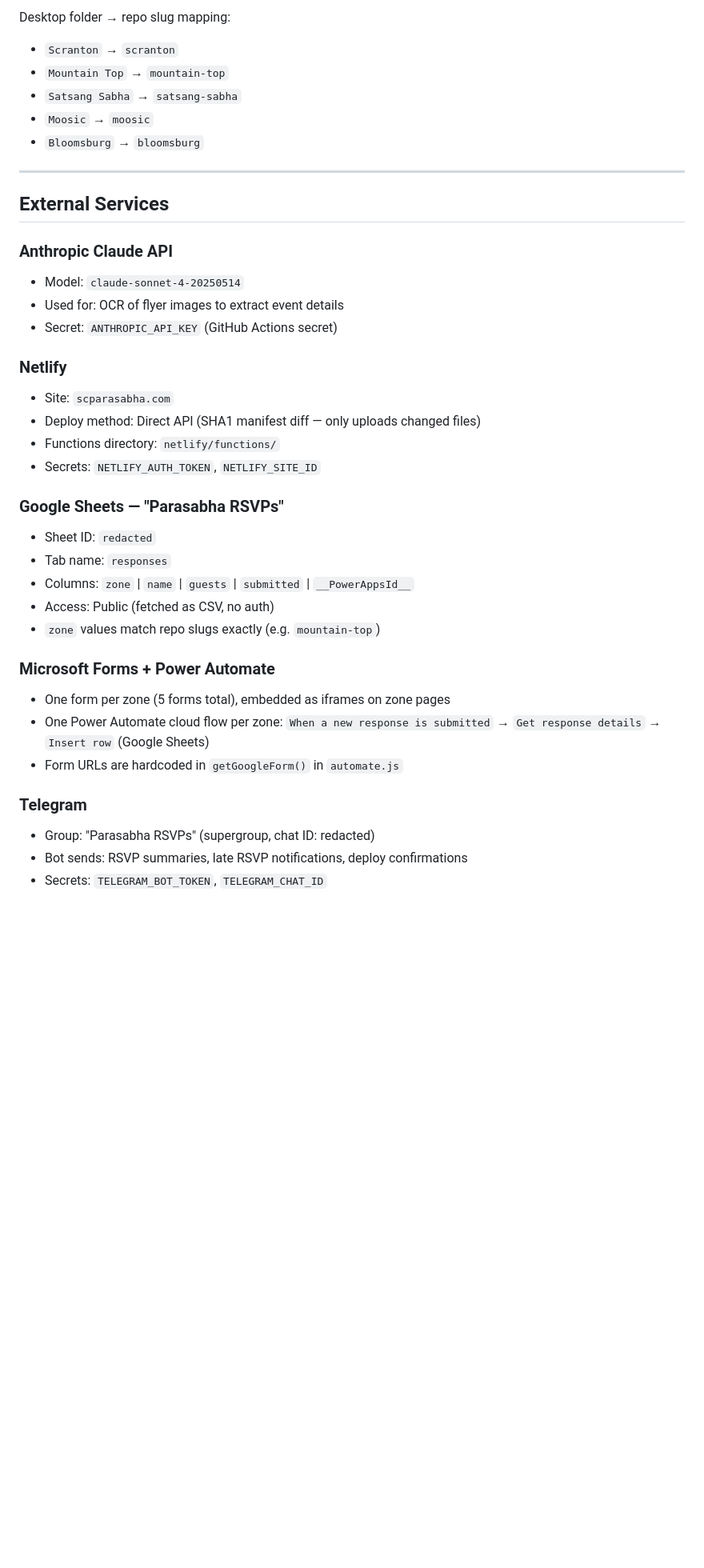
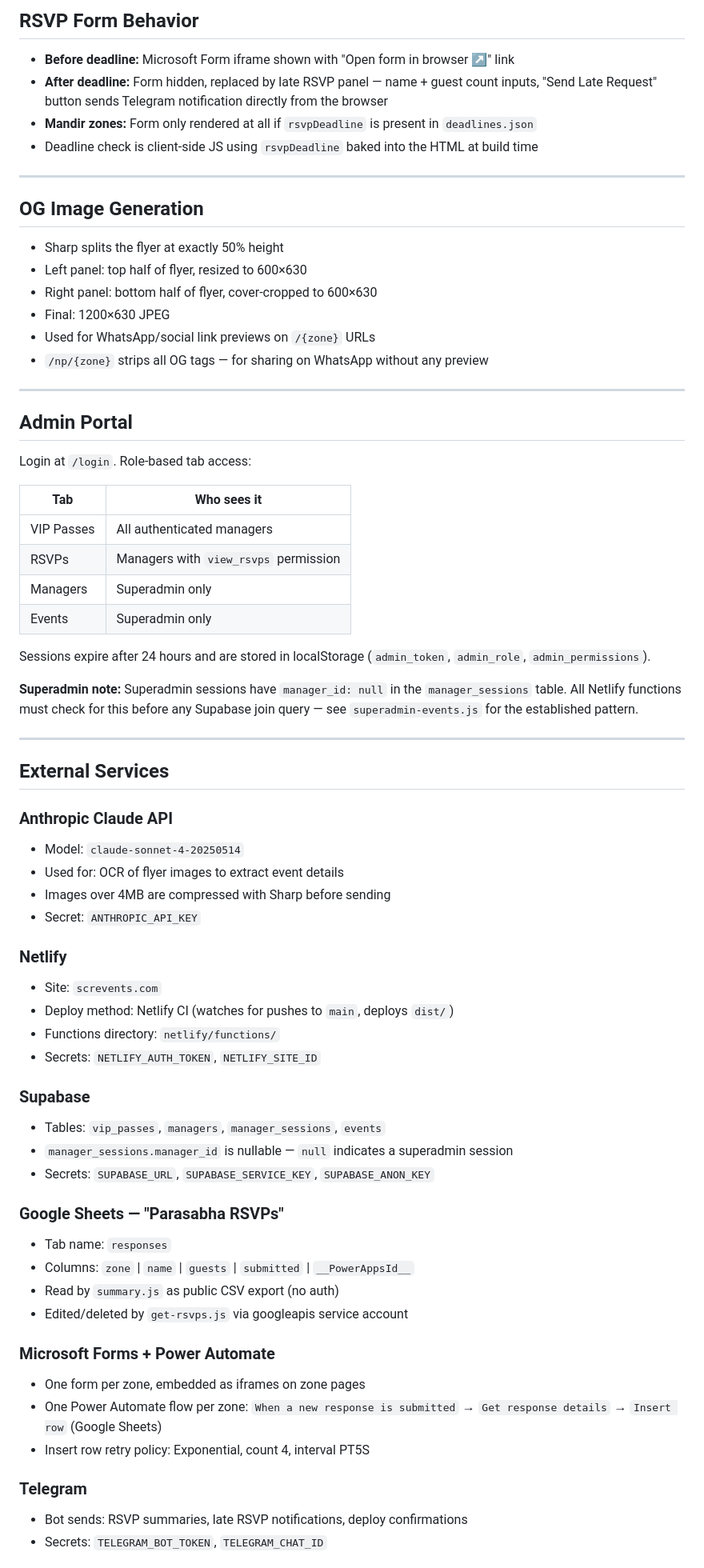
Before and after one commit to pritpnp/rsvp-automation, a Markdown page: README.md, the part around one of its changes. Shown at 80% size. Rendered like a GitHub page; blank space fills up the shorter version.

```diff
--- a/README.md
+++ b/README.md
@@ -139,10 +141,38 @@ Lives in `~/Desktop/Parasabha Zones/`. Bash script that:
 
-Desktop folder → repo slug mapping:
-- `Scranton` → `scranton`
-- `Mountain Top` → `mountain-top`
-- `Satsang Sabha` → `satsang-sabha`
-- `Moosic` → `moosic`
-- `Bloomsburg` → `bloomsburg`
+## RSVP Form Behavior
+
+- **Before deadline:** Microsoft Form iframe shown with "Open form in browser ↗" link
+- **After deadline:** Form hidden, replaced by late RSVP panel — name + guest count inputs, "Send Late Request" button sends Telegram notification directly from the browser
+- **Mandir zones:** Form only rendered at all if `rsvpDeadline` is present in `deadlines.json`
+- Deadline check is client-side JS using `rsvpDeadline` baked into the HTML at build time
+
+---
+
+## OG Image Generation
+
+- Sharp splits the flyer at exactly 50% height
+- Left panel: top half of flyer, resized to 600×630
+- Right panel: bottom half of flyer, cover-cropped to 600×630
+- Final: 1200×630 JPEG
+- Used for WhatsApp/social link previews on `/{zone}` URLs
+- `/np/{zone}` strips all OG tags — for sharing on WhatsApp without any preview
+
+---
+
+## Admin Portal
+
+Login at `/login`. Role-based tab access:
+
+| Tab | Who sees it |
+|-----|-------------|
+| VIP Passes | All authenticated managers |
+| RSVPs | Managers with `view_rsvps` permission |
+| Managers | Superadmin only |
+| Events | Superadmin only |
+
+Sessions expire after 24 hours and are stored in localStorage (`admin_token`, `admin_role`, `admin_permissions`).
+
+**Superadmin note:** Superadmin sessions have `manager_id: null` in the `manager_sessions` table. All Netlify functions must check for this before any Supabase join query — see `superadmin-events.js` for the established pattern.
 
 ---
 
@@ -151,28 +181,32 @@ Desktop folder → repo slug mapping:
 ### Anthropic Claude API
 - Model: `claude-sonnet-4-20250514`
 - Used for: OCR of flyer images to extract event details
-- Secret: `ANTHROPIC_API_KEY` (GitHub Actions secret)
+- Images over 4MB are compressed with Sharp before sending
+- Secret: `ANTHROPIC_API_KEY`
 
 ### Netlify
-- Site: `scparasabha.com`
-- Deploy method: Direct API (SHA1 manifest diff — only uploads changed files)
+- Site: `screvents.com`
+- Deploy method: Netlify CI (watches for pushes to `main`, deploys `dist/`)
 - Functions directory: `netlify/functions/`
 - Secrets: `NETLIFY_AUTH_TOKEN`, `NETLIFY_SITE_ID`
 
+### Supabase
+- Tables: `vip_passes`, `managers`, `manager_sessions`, `events`
+- `manager_sessions.manager_id` is nullable — `null` indicates a superadmin session
+- Secrets: `SUPABASE_URL`, `SUPABASE_SERVICE_KEY`, `SUPABASE_ANON_KEY`
+
 ### Google Sheets — "Parasabha RSVPs"
-- Sheet ID: `redacted`
 - Tab name: `responses`
 - Columns: `zone` | `name` | `guests` | `submitted` | `__PowerAppsId__`
-- Access: Public (fetched as CSV, no auth)
-- `zone` values match repo slugs exactly (e.g. `mountain-top`)
+- Read by `summary.js` as public CSV export (no auth)
+- Edited/deleted by `get-rsvps.js` via googleapis service account
 
 ### Microsoft Forms + Power Automate
-- One form per zone (5 forms total), embedded as iframes on zone pages
-- One Power Automate cloud flow per zone: `When a new response is submitted` → `Get response details` → `Insert row` (Google Sheets)
-- Form URLs are hardcoded in `getGoogleForm()` in `automate.js`
+- One form per zone, embedded as iframes on zone pages
+- One Power Automate flow per zone: `When a new response is submitted` → `Get response details` → `Insert row` (Google Sheets)
+- Insert row retry policy: Exponential, count 4, interval PT5S
 
 ### Telegram
-- Group: "Parasabha RSVPs" (supergroup, chat ID: redacted)
 - Bot sends: RSVP summaries, late RSVP notifications, deploy confirmations
 - Secrets: `TELEGRAM_BOT_TOKEN`, `TELEGRAM_CHAT_ID`
 
```
Also changed, not shown: other parts of README.md (+105 -99 lines).
